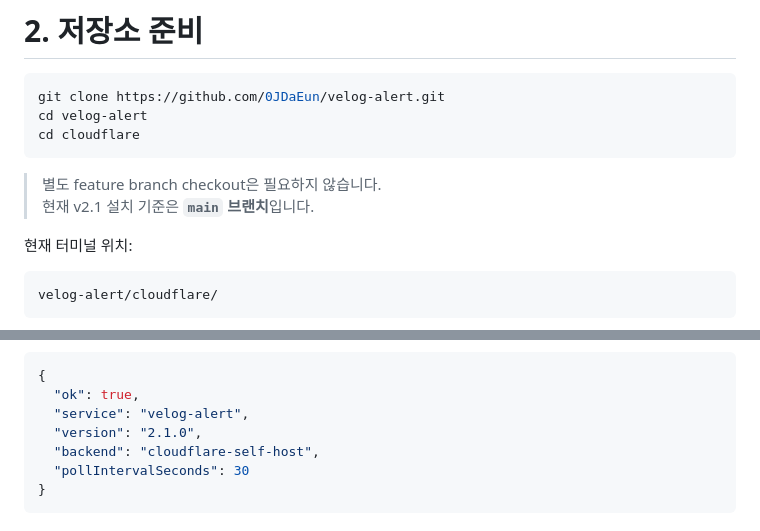
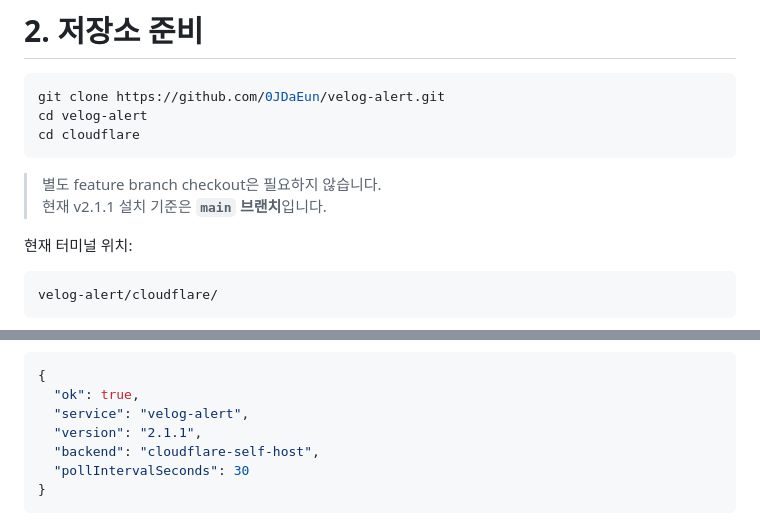
Before and after one commit to 0JDaEun/velog-alert, a Markdown page: docs/CLOUDFLARE_SELF_HOST.md, 2 parts joined by grey strips. Rendered like a GitHub page.

Commit message:
docs: align v2.1.1 version references

````diff
--- a/docs/CLOUDFLARE_SELF_HOST.md
+++ b/docs/CLOUDFLARE_SELF_HOST.md
@@ -56,7 +56,7 @@ cd cloudflare
 ```
 
 > 별도 feature branch checkout은 필요하지 않습니다.
-> 현재 v2.1 설치 기준은 **`main` 브랜치**입니다.
+> 현재 v2.1.1 설치 기준은 **`main` 브랜치**입니다.
 
 현재 터미널 위치:
 
@@ -179,7 +179,7 @@ https://내-Relay-URL/api/health
 {
   "ok": true,
   "service": "velog-alert",
-  "version": "2.1.0",
+  "version": "2.1.1",
   "backend": "cloudflare-self-host",
   "pollIntervalSeconds": 30
 }
````
